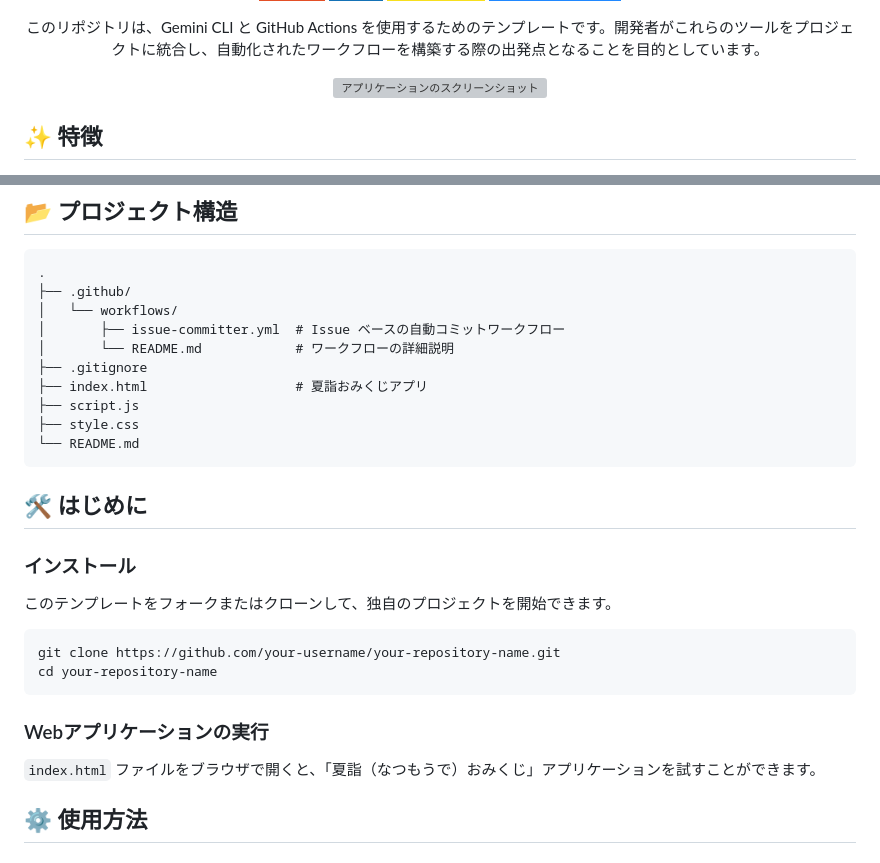
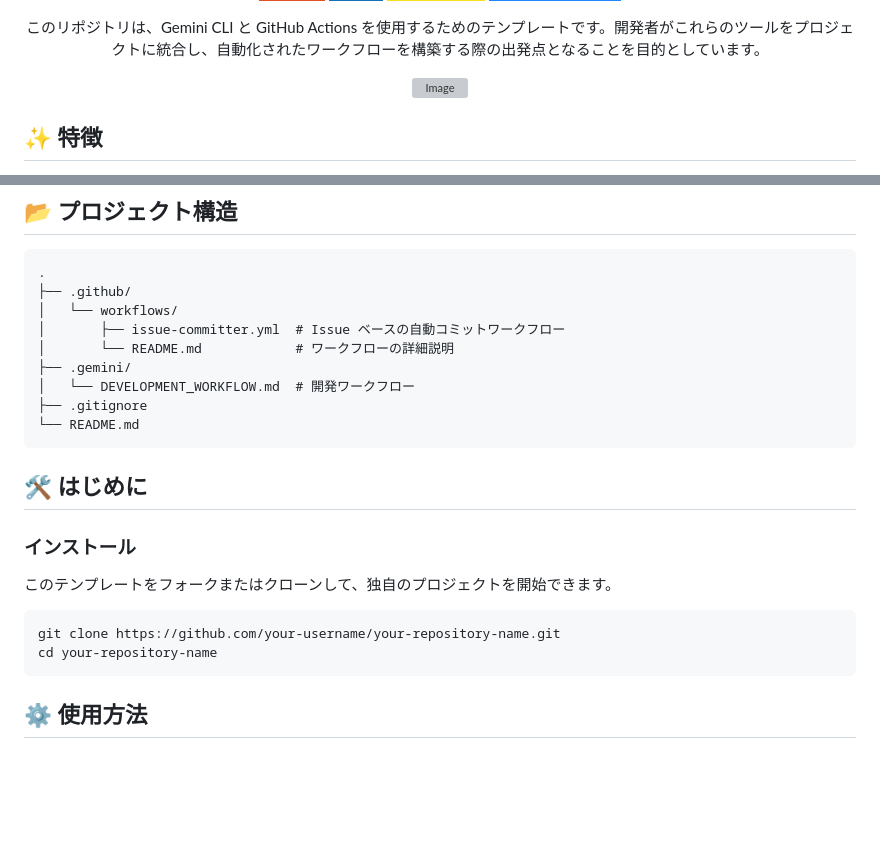
Before and after one commit to Sunwood-ai-labs/gemini-cli-gh-actions-template, a Markdown page: README.md, 2 parts joined by grey strips. GitHub-like rendering; badges without logos; blank space fills up the shorter version; grey boxes are pictures that could not be loaded.

Commit message:
✨ docs: README.mdの更新とプロジェクト構造の修正
- README.mdに画像を追加し、視覚的な魅力を向上
- プロジェクト構造の記述を実際のファイル構成に合わせて修正
- 不要なWebアプリケーション実行に関する説明を削除

````diff
--- a/README.md
+++ b/README.md
@@ -15,7 +17,9 @@
 
 <!-- ここにスクリーンショットを挿入 -->
 <div align="center">
-  <img src="https://github.com/user-attachments/assets/616555c8-0193-4823-9bdc-14363b15a1ea" alt="アプリケーションのスクリーンショット" width="600">
+
+![Image](https://github.com/user-attachments/assets/86cbfe6a-ccee-431b-915c-aeb9370fbc4b)
+
 </div>
 
 ## ✨ 特徴
@@ -32,10 +36,9 @@
 │   └── workflows/
 │       ├── issue-committer.yml  # Issue ベースの自動コミットワークフロー
 │       └── README.md            # ワークフローの詳細説明
+├── .gemini/
+│   └── DEVELOPMENT_WORKFLOW.md  # 開発ワークフロー
 ├── .gitignore
-├── index.html                   # 夏詣おみくじアプリ
-├── script.js
-├── style.css
 └── README.md
 ```
 
@@ -50,9 +53,6 @@ git clone https://github.com/your-username/your-repository-name.git
 cd your-repository-name
 ```
 
-### Webアプリケーションの実行
-
-`index.html` ファイルをブラウザで開くと、「夏詣（なつもうで）おみくじ」アプリケーションを試すことができます。
 
 ## ⚙️ 使用方法
 
````
Also changed, not shown: other parts of README.md (+2 -0 lines).
